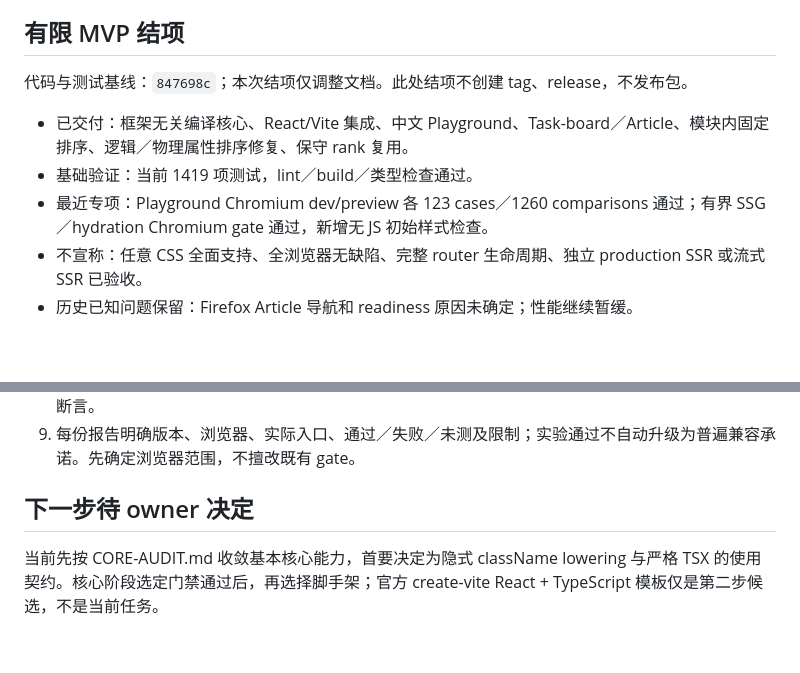
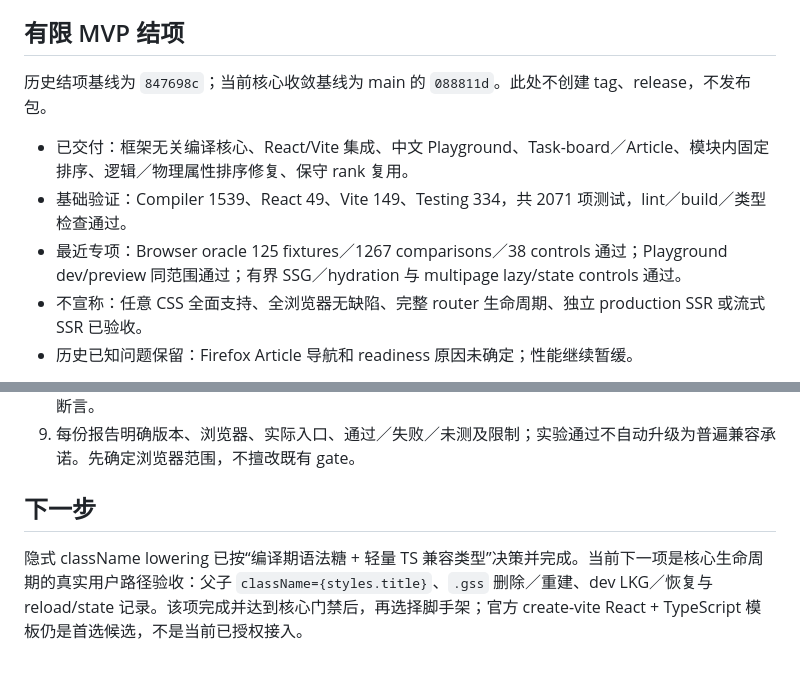
Before and after one commit to Gogo-Bytes/GSS-l, a Markdown page: docs/NEXT-STAGE.md, 2 parts joined by grey strips. Rendered like a GitHub page; blank space fills up the shorter version.

```diff
--- a/docs/NEXT-STAGE.md
+++ b/docs/NEXT-STAGE.md
@@ -8,11 +8,11 @@ owner 已决定结束当前有限 MVP，并明确顺序为“基本核心能力
 
 ## 有限 MVP 结项
 
-代码与测试基线：`847698c`；本次结项仅调整文档。此处结项不创建 tag、release，不发布包。
+历史结项基线为 `847698c`；当前核心收敛基线为 main 的 `088811d`。此处不创建 tag、release，不发布包。
 
 - 已交付：框架无关编译核心、React/Vite 集成、中文 Playground、Task-board／Article、模块内固定排序、逻辑／物理属性排序修复、保守 rank 复用。
-- 基础验证：当前 1419 项测试，lint／build／类型检查通过。
-- 最近专项：Playground Chromium dev/preview 各 123 cases／1260 comparisons 通过；有界 SSG／hydration Chromium gate 通过，新增无 JS 初始样式检查。
+- 基础验证：Compiler 1539、React 49、Vite 149、Testing 334，共 2071 项测试，lint／build／类型检查通过。
+- 最近专项：Browser oracle 125 fixtures／1267 comparisons／38 controls 通过；Playground dev/preview 同范围通过；有界 SSG／hydration 与 multipage lazy/state controls 通过。
 - 不宣称：任意 CSS 全面支持、全浏览器无缺陷、完整 router 生命周期、独立 production SSR 或流式 SSR 已验收。
 - 历史已知问题保留：Firefox Article 导航和 readiness 原因未确定；性能继续暂缓。
 
@@ -68,6 +68,6 @@ owner 已决定结束当前有限 MVP，并明确顺序为“基本核心能力
 8. 独立 literal／原生预期、有效负对照与原始失败证据保持不变；视觉对照保持同引擎精确比较，不削弱断言。
 9. 每份报告明确版本、浏览器、实际入口、通过／失败／未测及限制；实验通过不自动升级为普遍兼容承诺。先确定浏览器范围，不擅改既有 gate。
 
-## 下一步待 owner 决定
+## 下一步
 
-当前先按 CORE-AUDIT.md 收敛基本核心能力，首要决定为隐式 className lowering 与严格 TSX 的使用契约。核心阶段选定门禁通过后，再选择脚手架；官方 create-vite React + TypeScript 模板仅是第二步候选，不是当前任务。
+隐式 className lowering 已按“编译期语法糖 + 轻量 TS 兼容类型”决策并完成。当前下一项是核心生命周期的真实用户路径验收：父子 `className={styles.title}`、`.gss` 删除／重建、dev LKG／恢复与 reload/state 记录。该项完成并达到核心门禁后，再选择脚手架；官方 create-vite React + TypeScript 模板仍是首选候选，不是当前已授权接入。
```
Also changed, not shown: docs/STATUS.md (+6 -6 lines).
